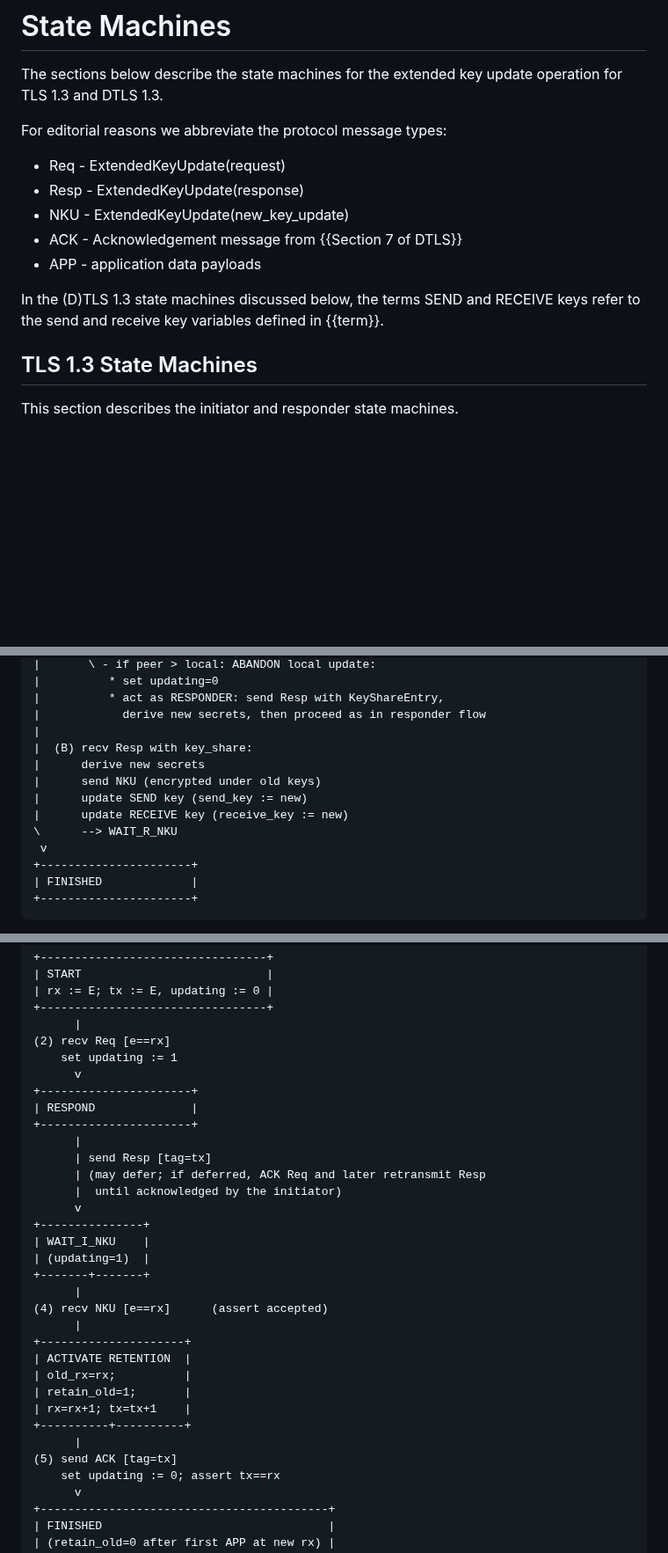
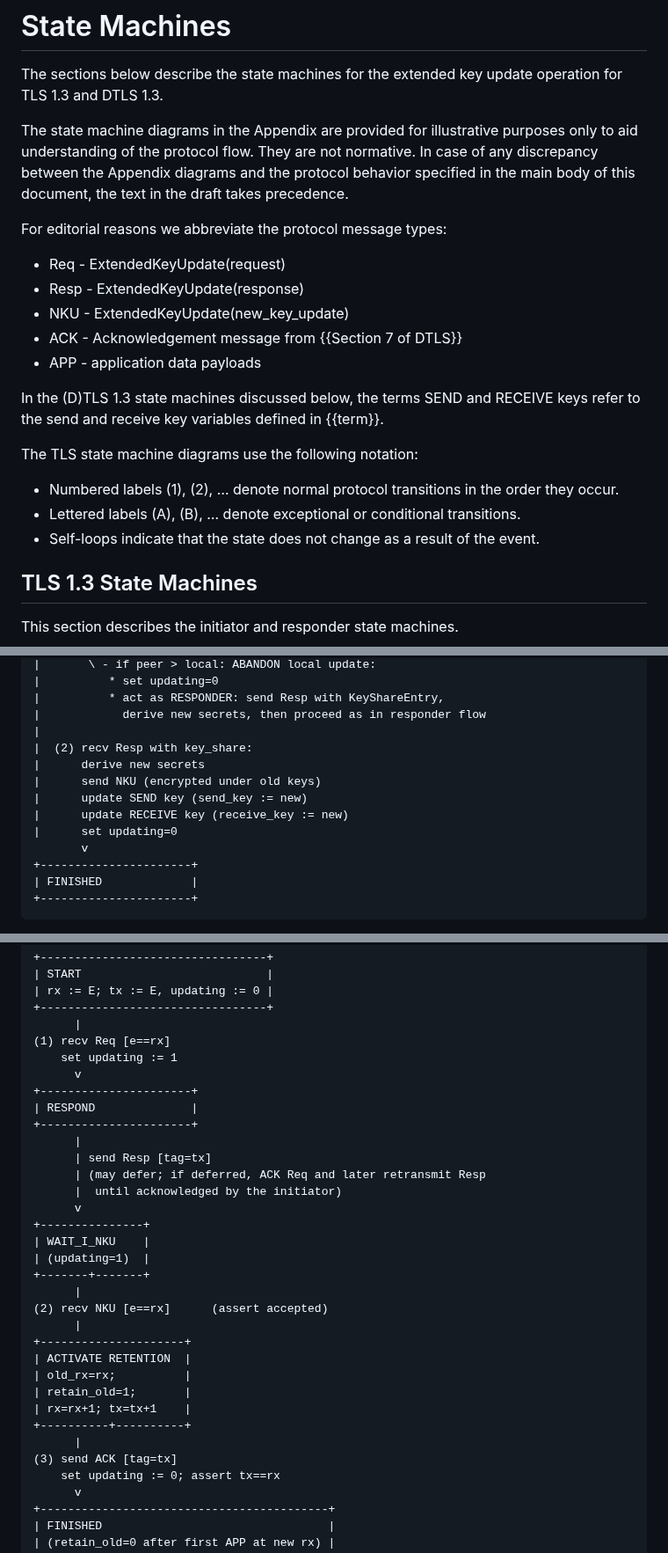
Before and after one commit to tlswg/tls-key-update, a Markdown page: draft-ietf-tls-extended-key-update.md, 3 parts joined by grey strips. Shown at 88% size. GitHub-like rendering; blank space fills up the shorter version.

Commit message:
Update to Appendix

```diff
--- a/draft-ietf-tls-extended-key-update.md
+++ b/draft-ietf-tls-extended-key-update.md
@@ -1007,6 +1007,12 @@ and Thom Wiggers for their review comments.
 The sections below describe the state machines for the extended key update
 operation for TLS 1.3 and DTLS 1.3.
 
+The state machine diagrams in the Appendix are provided for illustrative
+purposes only to aid understanding of the protocol flow. They are not normative.
+In case of any discrepancy between the Appendix diagrams and the protocol
+behavior specified in the main body of this document, the text in the
+draft takes precedence.
+
 For editorial reasons we abbreviate the protocol message types:
 
  * Req - ExtendedKeyUpdate(request)
@@ -1017,6 +1023,12 @@ For editorial reasons we abbreviate the protocol message types:
 
 In the (D)TLS 1.3 state machines discussed below, the terms SEND and RECEIVE keys
 refer to the send and receive key variables defined in {{term}}.
+
+The TLS state machine diagrams use the following notation:
+
+* Numbered labels (1), (2), … denote normal protocol transitions in the order they occur.
+* Lettered labels (A), (B), … denote exceptional or conditional transitions.
+* Self-loops indicate that the state does not change as a result of the event.
 
 ## TLS 1.3 State Machines
 
@@ -1049,13 +1061,13 @@ This section describes the initiator and responder state machines.
 |          * act as RESPONDER: send Resp with KeyShareEntry,
 |            derive new secrets, then proceed as in responder flow
 |
-|  (B) recv Resp with key_share:
+|  (2) recv Resp with key_share:
 |      derive new secrets
 |      send NKU (encrypted under old keys)
 |      update SEND key (send_key := new)
 |      update RECEIVE key (receive_key := new)
-\      --> WAIT_R_NKU
- v
+|      set updating=0
+       v
 +----------------------+
 | FINISHED             |
 +----------------------+
@@ -1221,7 +1233,7 @@ APP acceptance rule (receiver): accept if e == rx or (retain_old && e == old_rx)
 | rx := E; tx := E, updating := 0 |
 +---------------------------------+
       |
-(2) recv Req [e==rx]
+(1) recv Req [e==rx]
     set updating := 1
       v
 +----------------------+
@@ -1237,7 +1249,7 @@ APP acceptance rule (receiver): accept if e == rx or (retain_old && e == old_rx)
 | (updating=1)  |
 +-------+-------+
       |
-(4) recv NKU [e==rx]      (assert accepted)
+(2) recv NKU [e==rx]      (assert accepted)
       |
 +---------------------+
 | ACTIVATE RETENTION  |
@@ -1246,7 +1258,7 @@ APP acceptance rule (receiver): accept if e == rx or (retain_old && e == old_rx)
 | rx=rx+1; tx=tx+1    |
 +----------+----------+
       |
-(5) send ACK [tag=tx]
+(3) send ACK [tag=tx]
     set updating := 0; assert tx==rx
       v
 +------------------------------------------+
```
Also changed, not shown: other parts of draft-ietf-tls-extended-key-update.md (+4 -4 lines).
